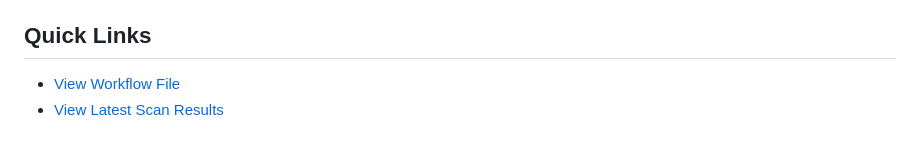
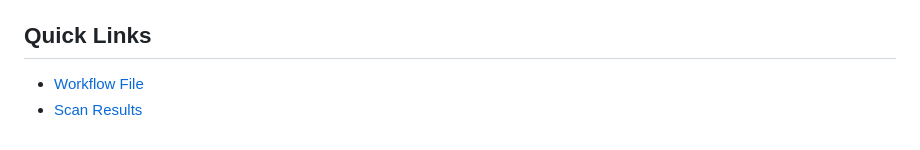
Before and after one commit to blackducksca-workflow-samples/build-break, a Markdown page: README.md, the part around the change. GitHub-like rendering.

```diff
--- a/README.md
+++ b/README.md
@@ -24,5 +24,5 @@ Enforce security quality gates in continuous integration pipelines by terminatin
 - `BLACKDUCK_SCAN_FAILURE_SEVERITIES`: Comma-separated list of severities that should fail the build (e.g., `BLOCKER,CRITICAL,HIGH`)
 
 ## Quick Links
-- [View Workflow File](https://github.com/blackducksca-workflow-examples/build-break/blob/main/.github/workflows/nodejs-npm.yml)
-- [View Latest Scan Results](https://blackducksca-workflow-examples.github.io/build-break/)
+- [Workflow File](https://github.com/blackducksca-workflow-examples/build-break/blob/main/.github/workflows/nodejs-npm.yml)
+- [Scan Results](https://blackducksca-workflow-examples.github.io/build-break/)
```
